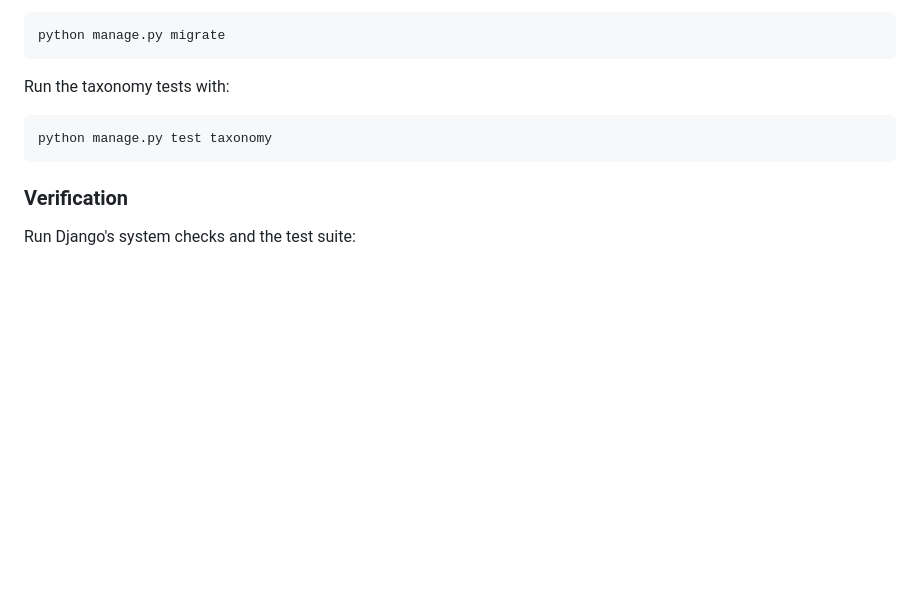
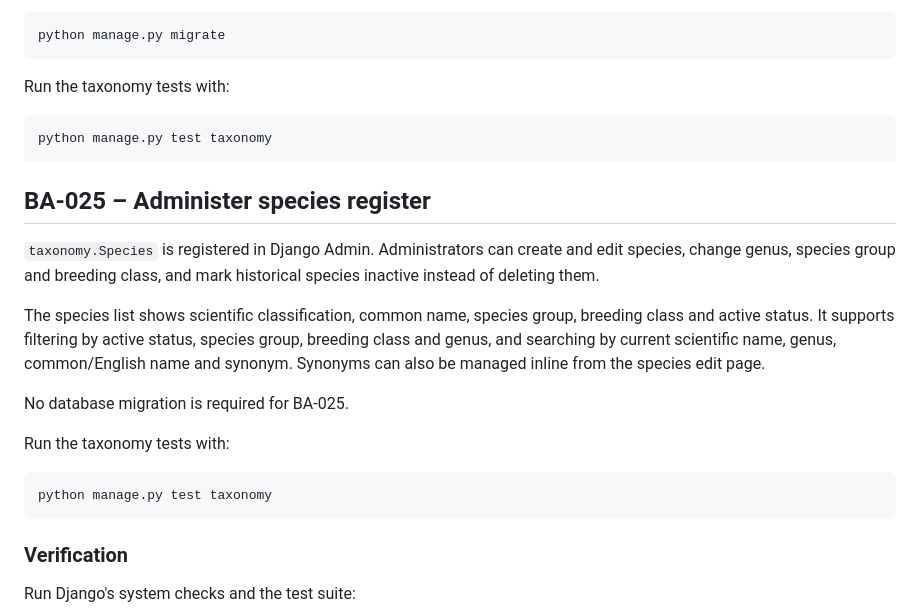
Before and after one commit to Perrow/sarf-breeder-award, a Markdown page: README.md, the part around the change. GitHub-like rendering; blank space fills up the shorter version.

Commit message:
BA-025: document species administration

````diff
--- a/README.md
+++ b/README.md
@@ -165,6 +165,20 @@ Run the taxonomy tests with:
 python manage.py test taxonomy
 ```
 
+## BA-025 – Administer species register
+
+`taxonomy.Species` is registered in Django Admin. Administrators can create and edit species, change genus, species group and breeding class, and mark historical species inactive instead of deleting them.
+
+The species list shows scientific classification, common name, species group, breeding class and active status. It supports filtering by active status, species group, breeding class and genus, and searching by current scientific name, genus, common/English name and synonym. Synonyms can also be managed inline from the species edit page.
+
+No database migration is required for BA-025.
+
+Run the taxonomy tests with:
+
+```bash
+python manage.py test taxonomy
+```
+
 ### Verification
 
 Run Django's system checks and the test suite:
````
